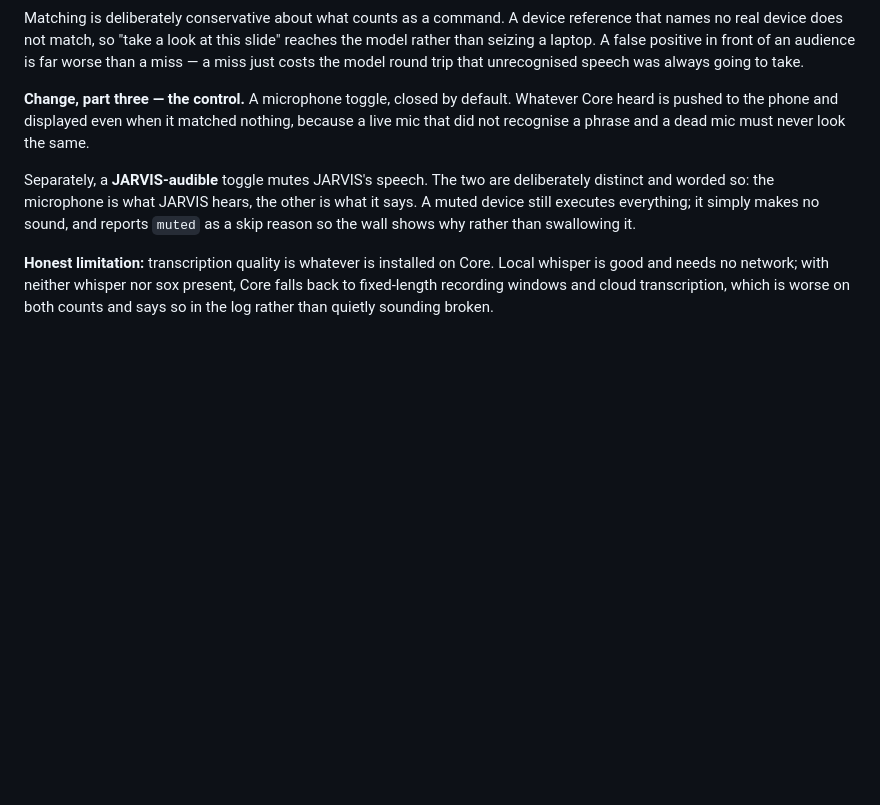
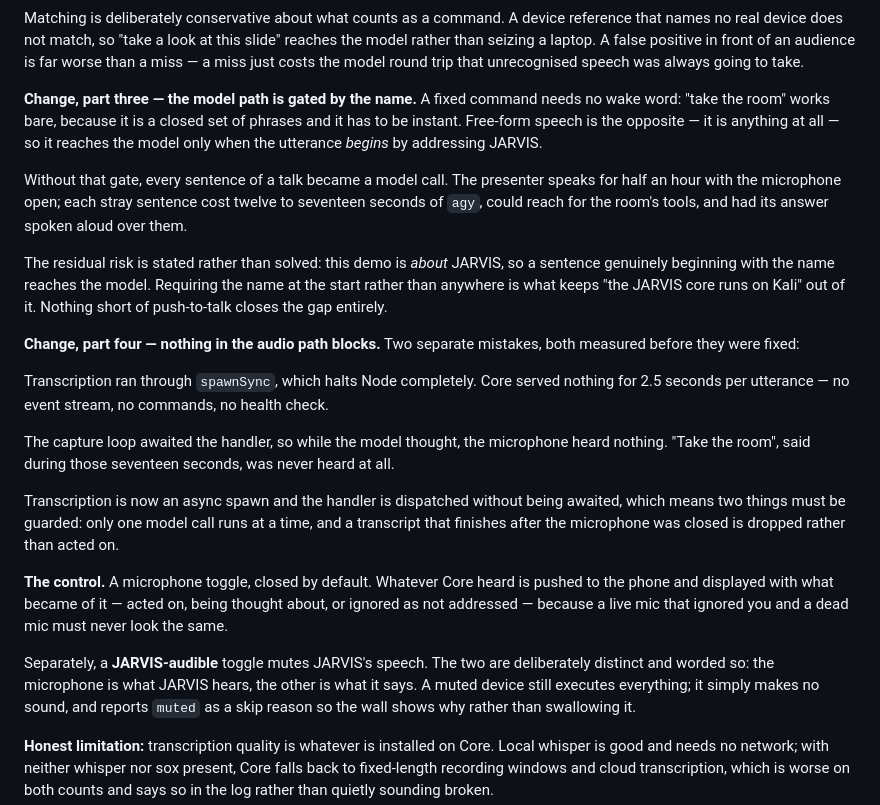
Before and after one commit to Karang1908/gdg-jarvis, a Markdown page: docs/DEVIATIONS.md, the part around the change. Drawn GitHub-style; blank space fills up the shorter version.

Commit message:
docs: record the wake-word gate and the blocking fixes in D10
Both stalls are recorded with the numbers they were measured at, and the
residual risk of the wake word is stated rather than glossed: this demo
is about JARVIS, so a sentence beginning with the name reaches the model.

Co-Authored-By: Claude Opus 5 <noreply@anthropic.com>
Claude-Session: https://claude.ai/code/session_01CsVkWdW1q6zK1sNYmnnGia

```diff
--- a/docs/DEVIATIONS.md
+++ b/docs/DEVIATIONS.md
@@ -267,9 +267,37 @@ rather than seizing a laptop. A false positive in front of an audience is far wo
 miss — a miss just costs the model round trip that unrecognised speech was always going to
 take.
 
-**Change, part three — the control.** A microphone toggle, closed by default. Whatever Core
-heard is pushed to the phone and displayed even when it matched nothing, because a live mic
-that did not recognise a phrase and a dead mic must never look the same.
+**Change, part three — the model path is gated by the name.** A fixed command needs no wake
+word: "take the room" works bare, because it is a closed set of phrases and it has to be
+instant. Free-form speech is the opposite — it is anything at all — so it reaches the model
+only when the utterance *begins* by addressing JARVIS.
+
+Without that gate, every sentence of a talk became a model call. The presenter speaks for
+half an hour with the microphone open; each stray sentence cost twelve to seventeen seconds
+of `agy`, could reach for the room's tools, and had its answer spoken aloud over them.
+
+The residual risk is stated rather than solved: this demo is *about* JARVIS, so a sentence
+genuinely beginning with the name reaches the model. Requiring the name at the start rather
+than anywhere is what keeps "the JARVIS core runs on Kali" out of it. Nothing short of
+push-to-talk closes the gap entirely.
+
+**Change, part four — nothing in the audio path blocks.** Two separate mistakes, both
+measured before they were fixed:
+
+Transcription ran through `spawnSync`, which halts Node completely. Core served nothing for
+2.5 seconds per utterance — no event stream, no commands, no health check.
+
+The capture loop awaited the handler, so while the model thought, the microphone heard
+nothing. "Take the room", said during those seventeen seconds, was never heard at all.
+
+Transcription is now an async spawn and the handler is dispatched without being awaited,
+which means two things must be guarded: only one model call runs at a time, and a transcript
+that finishes after the microphone was closed is dropped rather than acted on.
+
+**The control.** A microphone toggle, closed by default. Whatever Core heard is pushed to
+the phone and displayed with what became of it — acted on, being thought about, or ignored
+as not addressed — because a live mic that ignored you and a dead mic must never look the
+same.
 
 Separately, a **JARVIS-audible** toggle mutes JARVIS's speech. The two are deliberately
 distinct and worded so: the microphone is what JARVIS hears, the other is what it says. A
```
